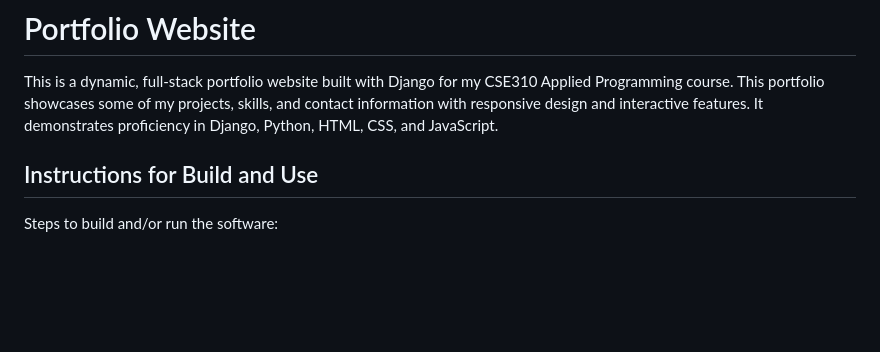
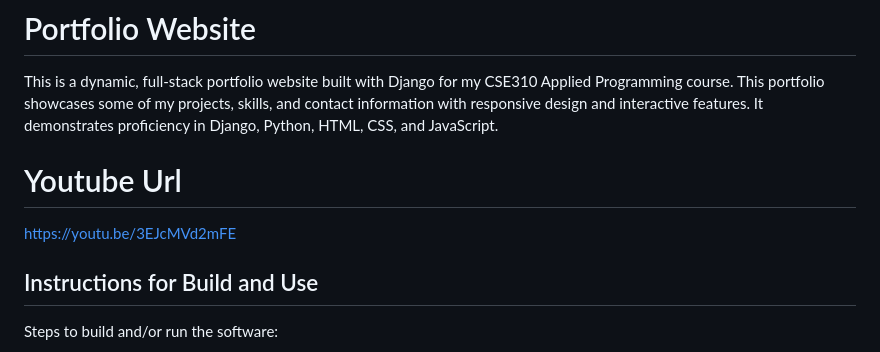
Before and after one commit to chisom035/portfolio_project, a Markdown page: README.md, the part around the change. Rendered like a GitHub page; blank space fills up the shorter version.

Commit message:
Add YouTube URL to README
Added YouTube URL for project demonstration.

```diff
--- a/README.md
+++ b/README.md
@@ -1,6 +1,9 @@
 # Portfolio Website
 
 This is a dynamic, full-stack portfolio website built with Django for my CSE310 Applied Programming course. This portfolio showcases some of my projects, skills, and contact information with responsive design and interactive features. It demonstrates proficiency in Django, Python, HTML, CSS, and JavaScript.
+
+# Youtube Url
+https://youtu.be/3EJcMVd2mFE
 
 ## Instructions for Build and Use
 
```
